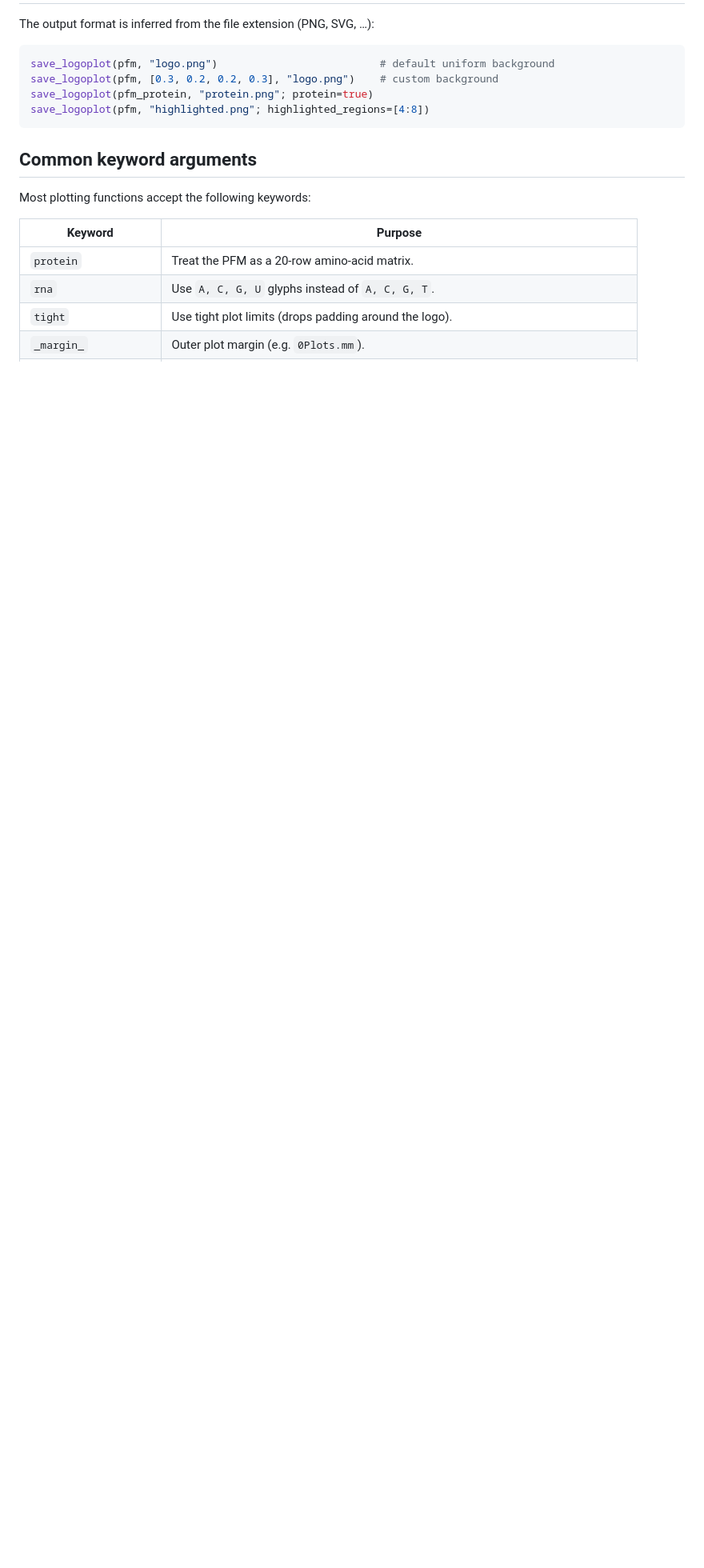
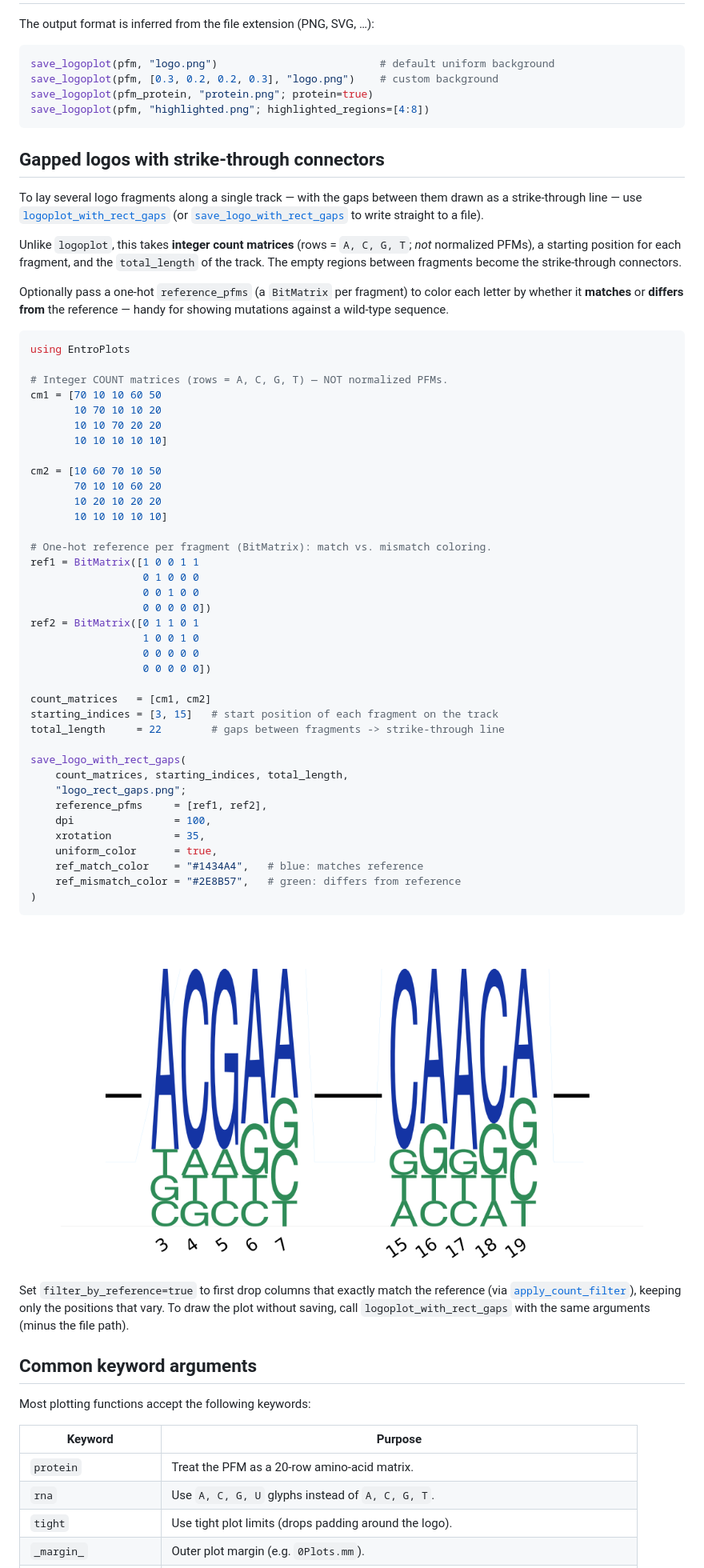
Before and after one commit to kchu25/EntroPlots.jl, a Markdown page: docs/src/guide.md, the part around the change. Shown: that part at 80% size. Rendered like a GitHub page; pictures changed too: docs/src/assets/logo_rect_gaps.png (added); blank space fills up the shorter version.

````diff
--- a/docs/src/guide.md
+++ b/docs/src/guide.md
@@ -91,6 +91,66 @@ save_logoplot(pfm_protein, "protein.png"; protein=true)
 save_logoplot(pfm, "highlighted.png"; highlighted_regions=[4:8])
 ```
 
+## Gapped logos with strike-through connectors
+
+To lay several logo fragments along a single track — with the gaps between them drawn as a
+strike-through line — use [`logoplot_with_rect_gaps`](@ref) (or
+[`save_logo_with_rect_gaps`](@ref) to write straight to a file).
+
+Unlike `logoplot`, this takes **integer count matrices** (rows = `A, C, G, T`; *not*
+normalized PFMs), a starting position for each fragment, and the `total_length` of the track.
+The empty regions between fragments become the strike-through connectors.
+
+Optionally pass a one-hot `reference_pfms` (a `BitMatrix` per fragment) to color each letter
+by whether it **matches** or **differs from** the reference — handy for showing mutations
+against a wild-type sequence.
+
+```julia
+using EntroPlots
+
+# Integer COUNT matrices (rows = A, C, G, T) — NOT normalized PFMs.
+cm1 = [70 10 10 60 50
+       10 70 10 10 20
+       10 10 70 20 20
+       10 10 10 10 10]
+
+cm2 = [10 60 70 10 50
+       70 10 10 60 20
+       10 20 10 20 20
+       10 10 10 10 10]
+
+# One-hot reference per fragment (BitMatrix): match vs. mismatch coloring.
+ref1 = BitMatrix([1 0 0 1 1
+                  0 1 0 0 0
+                  0 0 1 0 0
+                  0 0 0 0 0])
+ref2 = BitMatrix([0 1 1 0 1
+                  1 0 0 1 0
+                  0 0 0 0 0
+                  0 0 0 0 0])
+
+count_matrices   = [cm1, cm2]
+starting_indices = [3, 15]   # start position of each fragment on the track
+total_length     = 22        # gaps between fragments -> strike-through line
+
+save_logo_with_rect_gaps(
+    count_matrices, starting_indices, total_length,
+    "logo_rect_gaps.png";
+    reference_pfms     = [ref1, ref2],
+    dpi                = 100,
+    xrotation          = 35,
+    uniform_color      = true,
+    ref_match_color    = "#1434A4",   # blue: matches reference
+    ref_mismatch_color = "#2E8B57",   # green: differs from reference
+)
+```
+
+![Gapped logo with strike-through connectors](assets/logo_rect_gaps.png)
+
+Set `filter_by_reference=true` to first drop columns that exactly match the reference (via
+[`apply_count_filter`](@ref)), keeping only the positions that vary. To draw the plot without
+saving, call `logoplot_with_rect_gaps` with the same arguments (minus the file path).
+
 ## Common keyword arguments
 
 Most plotting functions accept the following keywords:
````
Also changed, not shown: README.md (+0 -1 lines).
